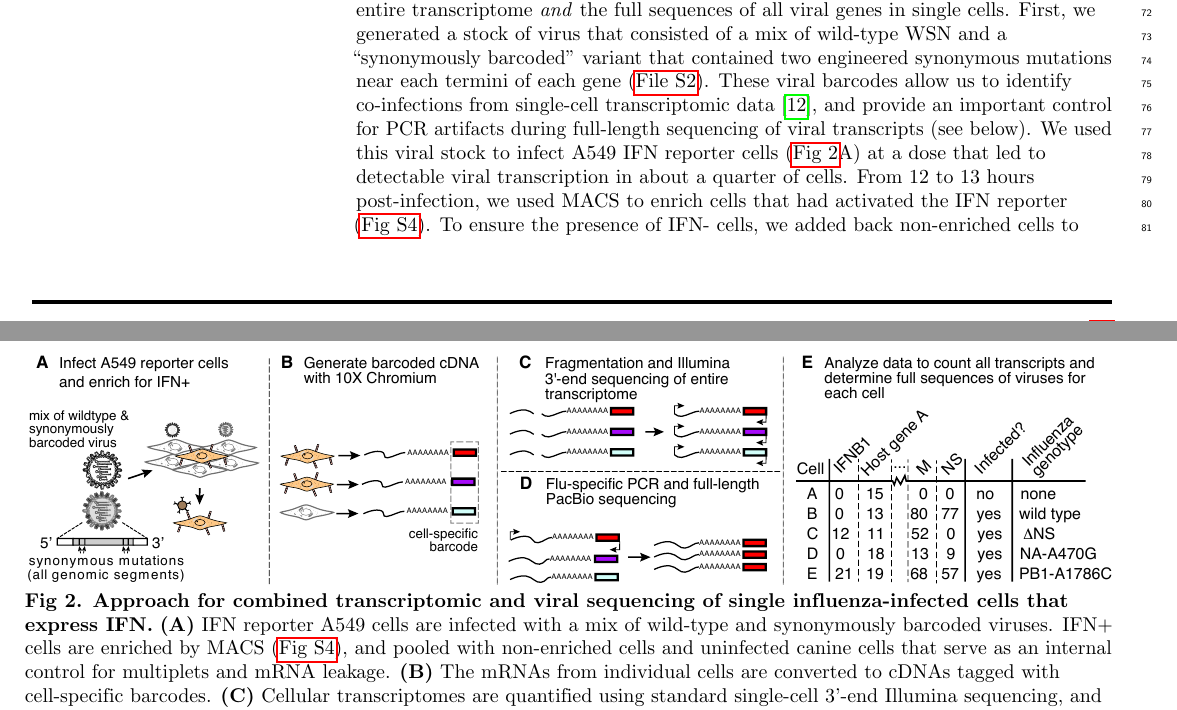
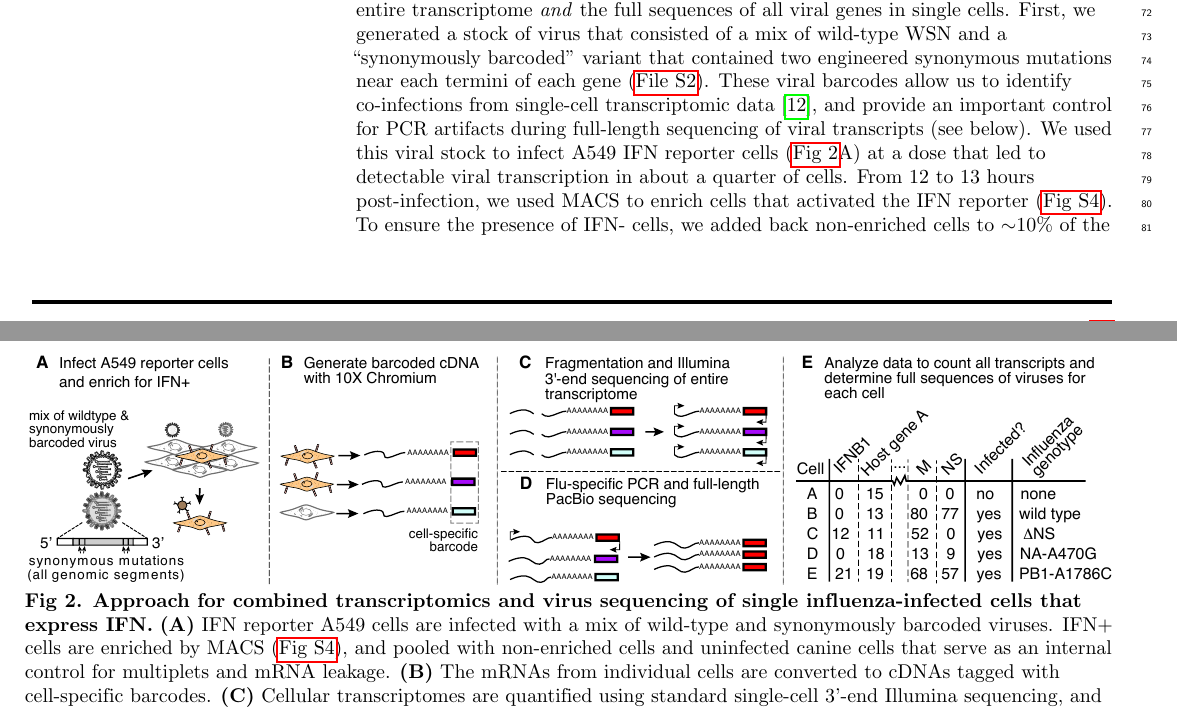
Before and after one commit to jbloomlab/IFNsorted_flu_single_cell, a LaTeX document (paper/paper.tex): two parts of pages 3 and 4 of 38, joined at a grey line, cut so that both start at the same text. Compiled offline with pdfLaTeX.

Commit message:
2 tiny textual changes

```diff
--- a/paper/paper.tex
+++ b/paper/paper.tex
@@ -331,7 +331,7 @@ We generated a stock of A/WSN/1933 (H1N1) influenza (hereafter referred to as ``
 \includegraphics[width=\linewidth, valign=t]{figures/WorkflowSchematic/SchematicForPaper.pdf}
 
 \caption{
-{\bf Approach for combined transcriptomic and viral sequencing of single influenza-infected cells that express IFN.}
+{\bf Approach for combined transcriptomics and virus sequencing of single influenza-infected cells that express IFN.}
 {\bf (A)}
 IFN reporter A549 cells are infected with a mix of wild-type and synonymously barcoded viruses.
 IFN+ cells are enriched by MACS (\SUPPFIG{MACS}), and pooled with non-enriched cells and uninfected canine cells that serve as an internal control for multiplets and mRNA leakage.
@@ -354,7 +354,7 @@ To determine if mutations or other features of the infecting virions contribute
 First, we generated a stock of virus that consisted of a mix of wild-type WSN and a ``synonymously barcoded'' variant that contained two engineered synonymous mutations near each termini of each gene (\SUPPFILE{virus_seqs}).
 These viral barcodes allow us to identify co-infections from single-cell transcriptomic data~\cite{russell2018extreme}, and provide an important control for PCR artifacts during full-length sequencing of viral transcripts (see below).
 We used this viral stock to infect A549 IFN reporter cells (\FIG{workflow}A) at a dose that led to detectable viral transcription in about a quarter of cells.
-From 12 to 13 hours post-infection, we used MACS to enrich cells that had activated the IFN reporter (\SUPPFIG{MACS}).
+From 12 to 13 hours post-infection, we used MACS to enrich cells that activated the IFN reporter (\SUPPFIG{MACS}).
 To ensure the presence of IFN- cells, we added back non-enriched cells to $\sim$10\% of the total.
 We also added uninfected canine cells to $\sim$5\% of the total as a control for multiplets and to estimate the background amount of viral mRNA detected in truly uninfected cells.
 
```
